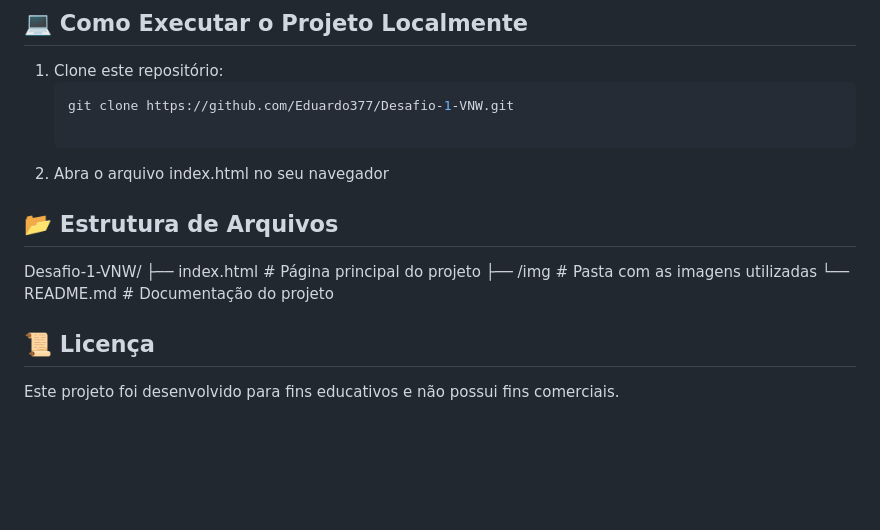
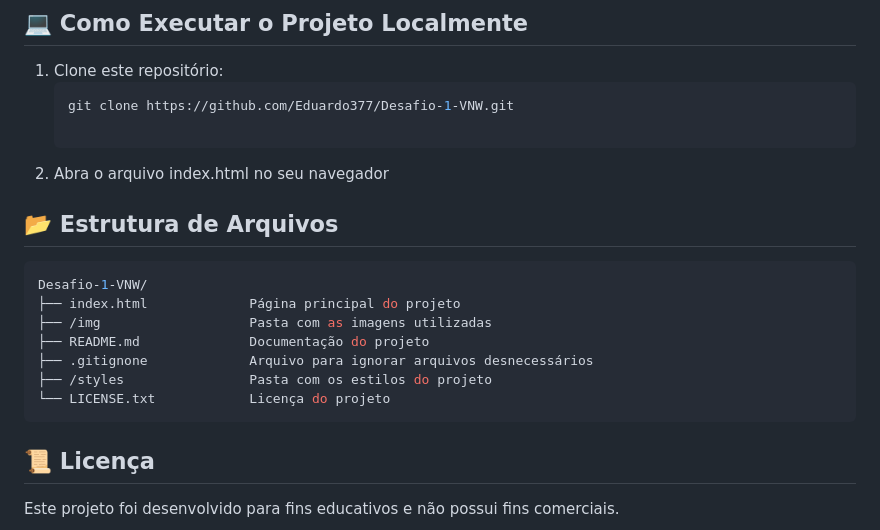
Before and after one commit to Eduardo377/Desafio-1-VNW, a Markdown page: README.md, the part around the change. Drawn GitHub-style; blank space fills up the shorter version.

Commit message:
docs: documentacao da estrutura

````diff
--- a/README.md
+++ b/README.md
@@ -59,10 +59,15 @@ Para o design e organização visual, foi utilizado um protótipo no Figma forne
 
 ## 📂 Estrutura de Arquivos
 
+```bash
 Desafio-1-VNW/
-├── index.html            # Página principal do projeto
-├── /img                  # Pasta com as imagens utilizadas
-└── README.md             # Documentação do projeto
+├── index.html             Página principal do projeto
+├── /img                   Pasta com as imagens utilizadas
+├── README.md              Documentação do projeto
+├── .gitignone             Arquivo para ignorar arquivos desnecessários
+├── /styles                Pasta com os estilos do projeto
+└── LICENSE.txt            Licença do projeto
+```
 
 ## 📜 Licença
 
````
